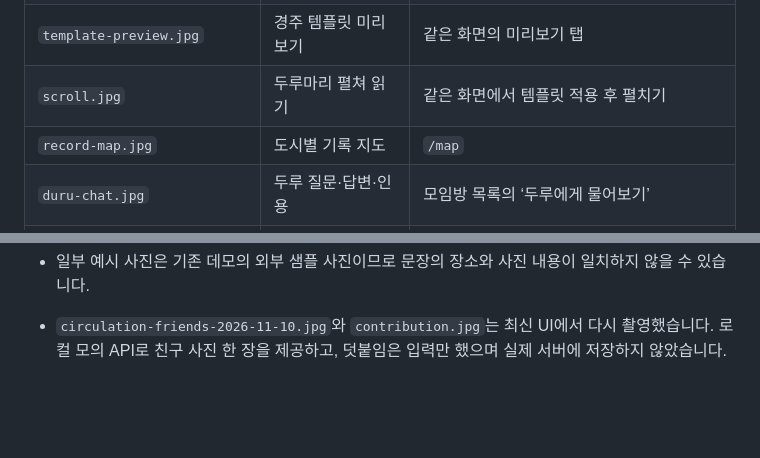
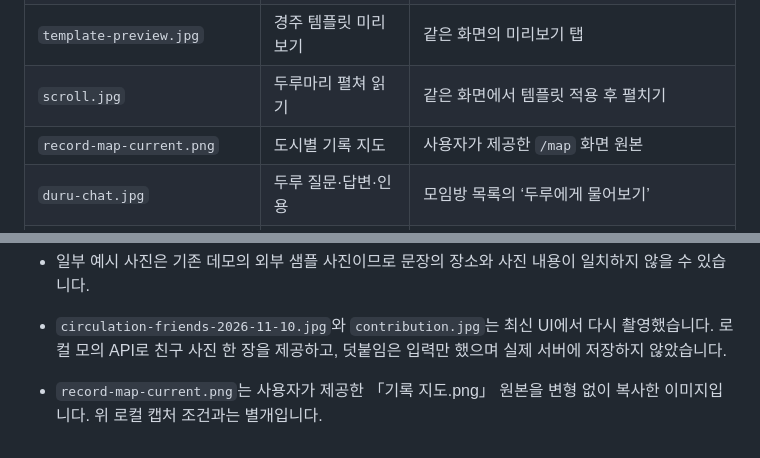
Before and after one commit to Dandimate-2026/dandimate-frontend, a Markdown page: docs/readme/README.md, 2 parts joined by grey strips. Drawn GitHub-style; blank space fills up the shorter version.

Commit message:
docs: README 기록 지도 이미지를 최신 제공 화면으로 교체

```diff
--- a/docs/readme/README.md
+++ b/docs/readme/README.md
@@ -10,7 +10,7 @@
 | `templates.jpg` | 템플릿 펼치기 탭 | `/rooms/scroll-review/weaving?capture=1` |
 | `template-preview.jpg` | 경주 템플릿 미리보기 | 같은 화면의 미리보기 탭 |
 | `scroll.jpg` | 두루마리 펼쳐 읽기 | 같은 화면에서 템플릿 적용 후 펼치기 |
-| `record-map.jpg` | 도시별 기록 지도 | `/map` |
+| `record-map-current.png` | 도시별 기록 지도 | 사용자가 제공한 `/map` 화면 원본 |
 | `duru-chat.jpg` | 두루 질문·답변·인용 | 모임방 목록의 ‘두루에게 물어보기’ |
 | `plan-sheet.jpg` | 사진 한도 바텀시트 | `/rooms/free-limit/photos/new` — 한도 안내 열기 |
 | `plans.jpg` | Lite가 선택된 플랜 안내 | `/rooms/free-limit/plan` — 한도 바텀시트에서 선택해 진입 |
@@ -22,3 +22,5 @@
 - 일부 예시 사진은 기존 데모의 외부 샘플 사진이므로 문장의 장소와 사진 내용이 일치하지 않을 수 있습니다.
 
 - `circulation-friends-2026-11-10.jpg`와 `contribution.jpg`는 최신 UI에서 다시 촬영했습니다. 로컬 모의 API로 친구 사진 한 장을 제공하고, 덧붙임은 입력만 했으며 실제 서버에 저장하지 않았습니다.
+
+- `record-map-current.png`는 사용자가 제공한 「기록 지도.png」 원본을 변형 없이 복사한 이미지입니다. 위 로컬 캡처 조건과는 별개입니다.
```
Also changed, not shown: README.md (+1 -1 lines), docs/readme/record-map-current.png (added).
